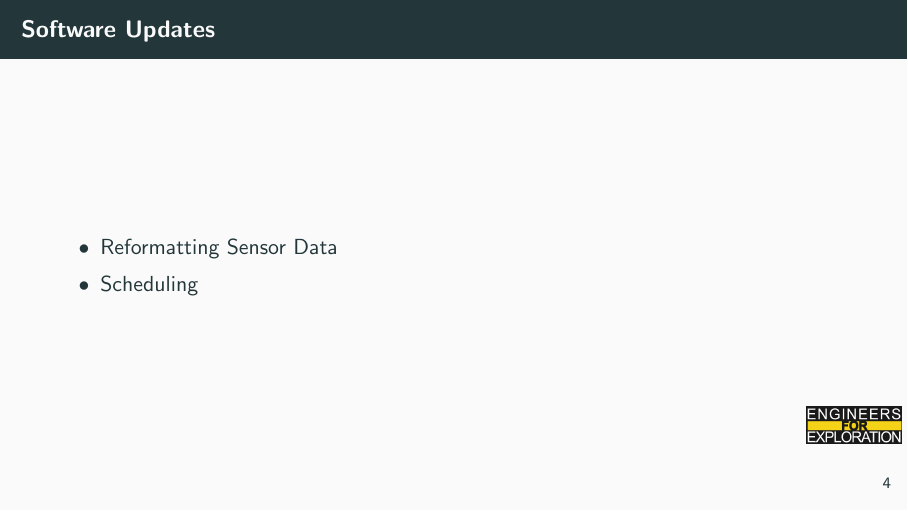
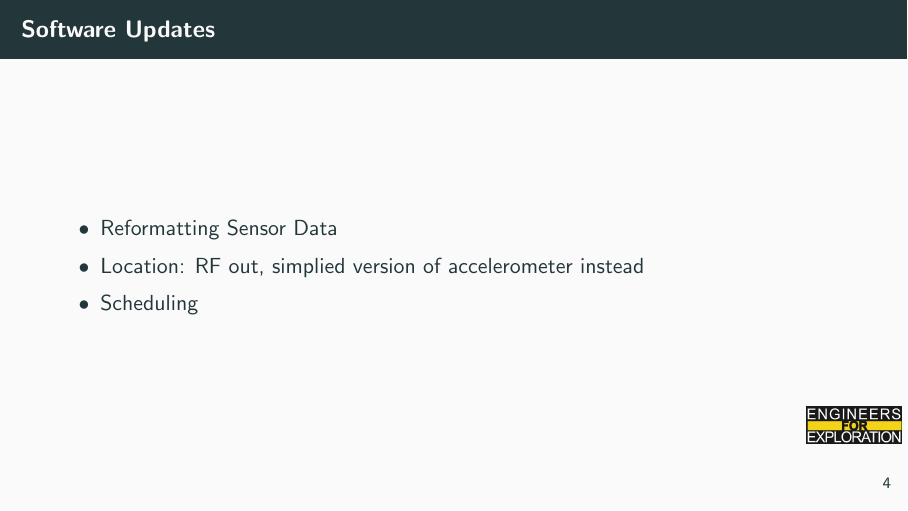
Before and after one commit to UCSD-E4E/weekly_presentations, LaTeX slides (presentation.tex, which reads project_sf.tex): page 8 of 12. Compiled offline with pdfLaTeX.

Commit message:
Added location tracking update

```diff
--- a/project_sf.tex
+++ b/project_sf.tex
@@ -40,6 +40,7 @@
 \begin{frame}{Software Updates}
     \begin{itemize}
         \item Reformatting Sensor Data
+        \item Location: RF out, simplied version of accelerometer instead
         \item Scheduling
     \end{itemize}
 \end{frame}
```
